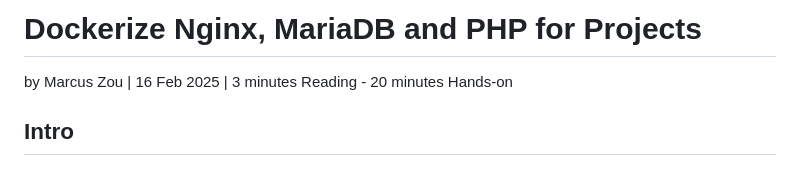
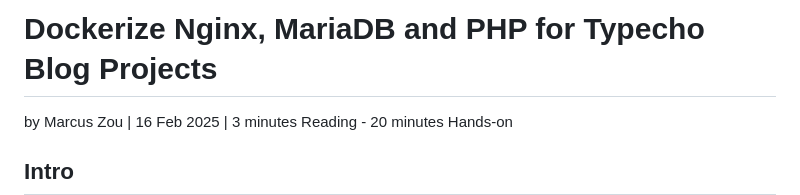
Before and after one commit to marcuszou/lemp-mysql-typecho, a Markdown page: README.md, the part around the change. Rendered like a GitHub page; blank space fills up the shorter version.

```diff
--- a/README.md
+++ b/README.md
@@ -1,4 +1,4 @@
-# Dockerize Nginx, MariaDB and PHP for Projects
+# Dockerize Nginx, MariaDB and PHP for Typecho Blog Projects
 
 by Marcus Zou | 16 Feb 2025 | 3 minutes Reading - 20 minutes Hands-on
 
```
